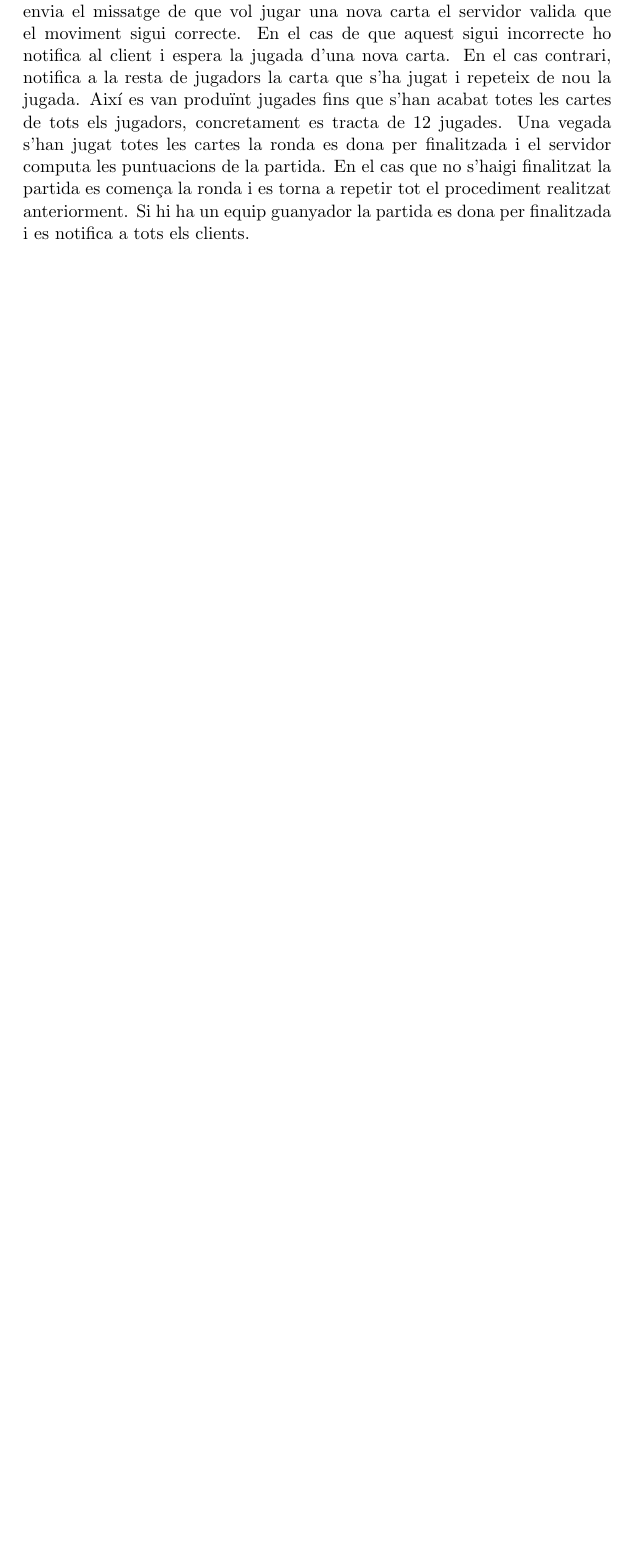
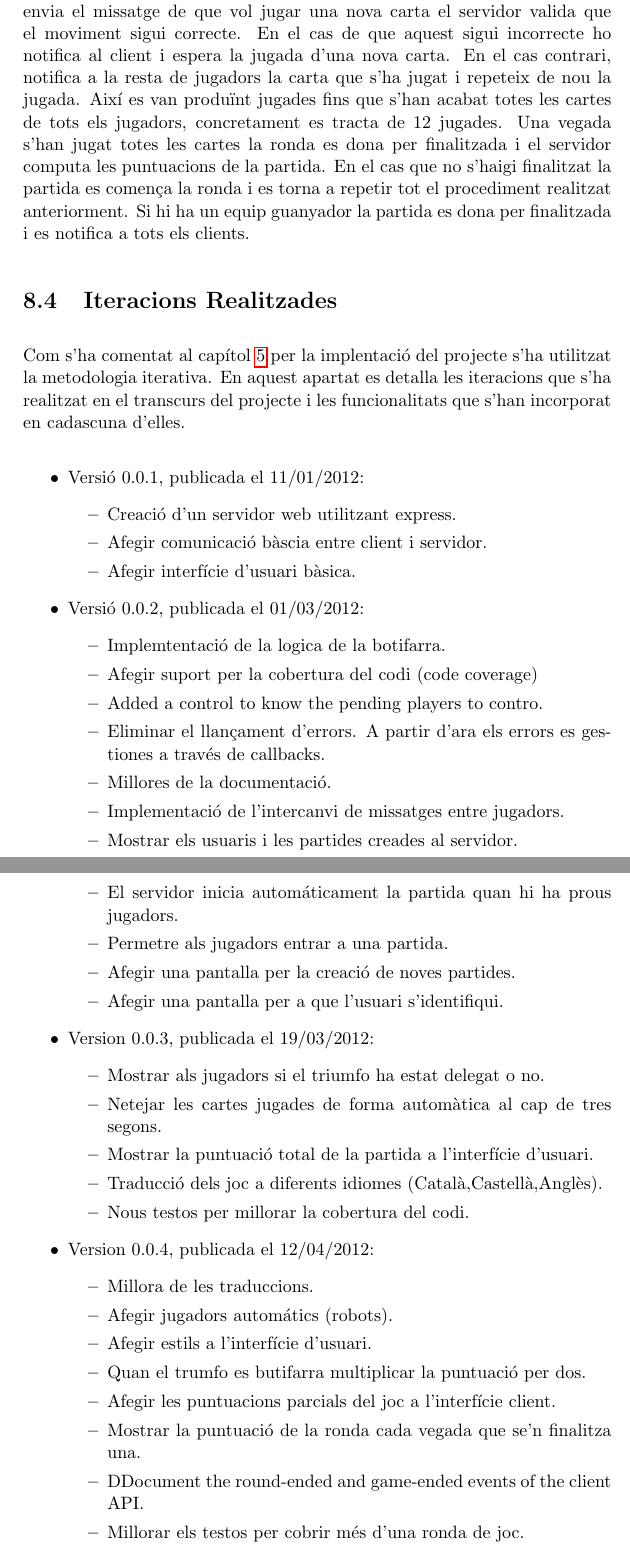
Before and after one commit to pokoli/memory, a LaTeX document (memoria.tex, which reads implementacio.tex): part of page 49 of 59 before the commit and two parts of pages 49 and 50 of 61 after it, the two joined at a grey line, cut so that both start at the same text, the shorter picture padded with empty space. Compiled offline with pdfLaTeX.

Commit message:
Afegir un detall de les iteracions realitzades.

```diff
--- a/implementacio.tex
+++ b/implementacio.tex
@@ -269,3 +269,52 @@ A la figura \ref{diag:entrar-partida} es pot observar el diagrama de flux neces
 
 
 A la figura \ref{diag:desenvolupament-partida} es pot observar el diagrama de flux del desenvolupmaent d'una partida. En aquest cas s'han omès els pasos de creació d'una nova partida i que cada jugador entri dins de la partida. La partida comença quan el servidor notifica a tots els jugadors de la partida que aquesta ha comensat. Durant el transcurs de la partida es van jugant diferents rondes. En cada ronda el servidor notifica al client que ha de seleccionar thriumph les opcions que té diferent i espera la resposta del client. Una vegada el client ha seleccionat triomf, notifica a tots els jugadors de la partida quin ha estat el triomf seleccionat. Després d'això, notifica als jugadors que tenen la posibilitat de contrar i espera la seva resposta. Una vegada s'ha realitzat el proces de contro, el servidor indica el començament d'una nova jugada amb el missatge new-move. Cada jugada consisteix en un movimient (nova carta jugada) de cadascun dels jugadors de la partida. Així per cada moviment del jugador el servidor notifica al client que ha de realitzar un nou movimient i espera rebre el missatge de que s'ha jugat una nova carta. Quan el client envia el missatge de que vol jugar una nova carta el servidor valida que el moviment sigui correcte. En el cas de que aquest sigui incorrecte ho notifica al client i espera la jugada d'una nova carta. En el cas contrari, notifica a la resta de jugadors la carta que s'ha jugat i repeteix de nou la jugada. Així es van produïnt jugades fins que s'han acabat totes les cartes de tots els jugadors, concretament es tracta de 12 jugades. Una vegada s'han jugat totes les cartes la ronda es dona per finalitzada i el servidor computa les puntuacions de la partida. En el cas que no s'haigi finalitzat la partida es comença la ronda i es torna a repetir tot el procediment realitzat anteriorment. Si hi ha un equip guanyador la partida es dona per finalitzada i es notifica a tots els clients.
+
+
+\section{Iteracions Realitzades}
+
+Com s'ha comentat al capítol \ref{chap:metodologia} per la implentació del projecte s'ha utilitzat la metodologia iterativa. En aquest apartat es detalla les iteracions que s'ha realitzat en el transcurs del projecte i les funcionalitats que s'han incorporat en cadascuna d'elles.
+
+\begin{itemize}
+\item{Versió 0.0.1, publicada el 11/01/2012:
+    \begin{itemize}
+        \item{Creació d'un servidor web utilitzant express.}
+        \item{Afegir comunicació bàscia entre client i servidor.}
+        \item{Afegir interfície d'usuari bàsica.}
+    \end{itemize}
+}
+\item{Versió 0.0.2, publicada el 01/03/2012:
+    \begin{itemize}
+        \item{Implemtentació de la logica de la botifarra.}
+        \item{Afegir suport per la cobertura del codi (code coverage)}
+        \item{Added a control to know the pending players to contro.}
+        \item{Eliminar el llançament d'errors. A partir d'ara els errors es gestiones a través de callbacks.}
+        \item{Millores de la documentació.}
+        \item{Implementació de l'intercanvi de missatges entre jugadors.}
+        \item{Mostrar els usuaris i les partides creades al servidor.}
+        \item{El servidor inicia automáticament la partida quan hi ha prous jugadors.}
+        \item{Permetre als jugadors entrar a una partida.}
+        \item{Afegir una pantalla per la creació de noves partides.}
+        \item{Afegir una pantalla per a que l'usuari s'identifiqui.}
+    \end{itemize}
+}
+\item{Version 0.0.3, publicada el 19/03/2012:
+    \begin{itemize}
+        \item{Mostrar als jugadors si el triumfo ha estat delegat o no.}
+        \item{Netejar les cartes jugades de forma automàtica al cap de tres segons.}
+        \item{Mostrar la puntuació total de la partida a l'interfície d'usuari.}
+        \item{Traducció dels joc a diferents idiomes (Català,Castellà,Anglès).}
+        \item{Nous testos per millorar la cobertura del codi.}
+    \end{itemize}
+}
+\item{Version 0.0.4, publicada el 12/04/2012:
+    \begin{itemize}
+        \item{Millora de les traduccions.}
+        \item{Afegir jugadors automátics (robots).}
+        \item{Afegir estils a l'interfície d'usuari. }
+        \item{Quan el trumfo es butifarra multiplicar la puntuació per dos.}
+        \item{Afegir les puntuacions parcials del joc a l'interfície client.}
+        \item{Mostrar la puntuació de la ronda cada vegada que se'n finalitza una.}
+        \item{DDocument the round-ended and game-ended events of the client API.}
+        \item{Millorar els testos per cobrir més d'una ronda de joc.}
+    \end{itemize}
```
Also changed, not shown: implementacio.tex (30 more changed lines), 1 other file.
